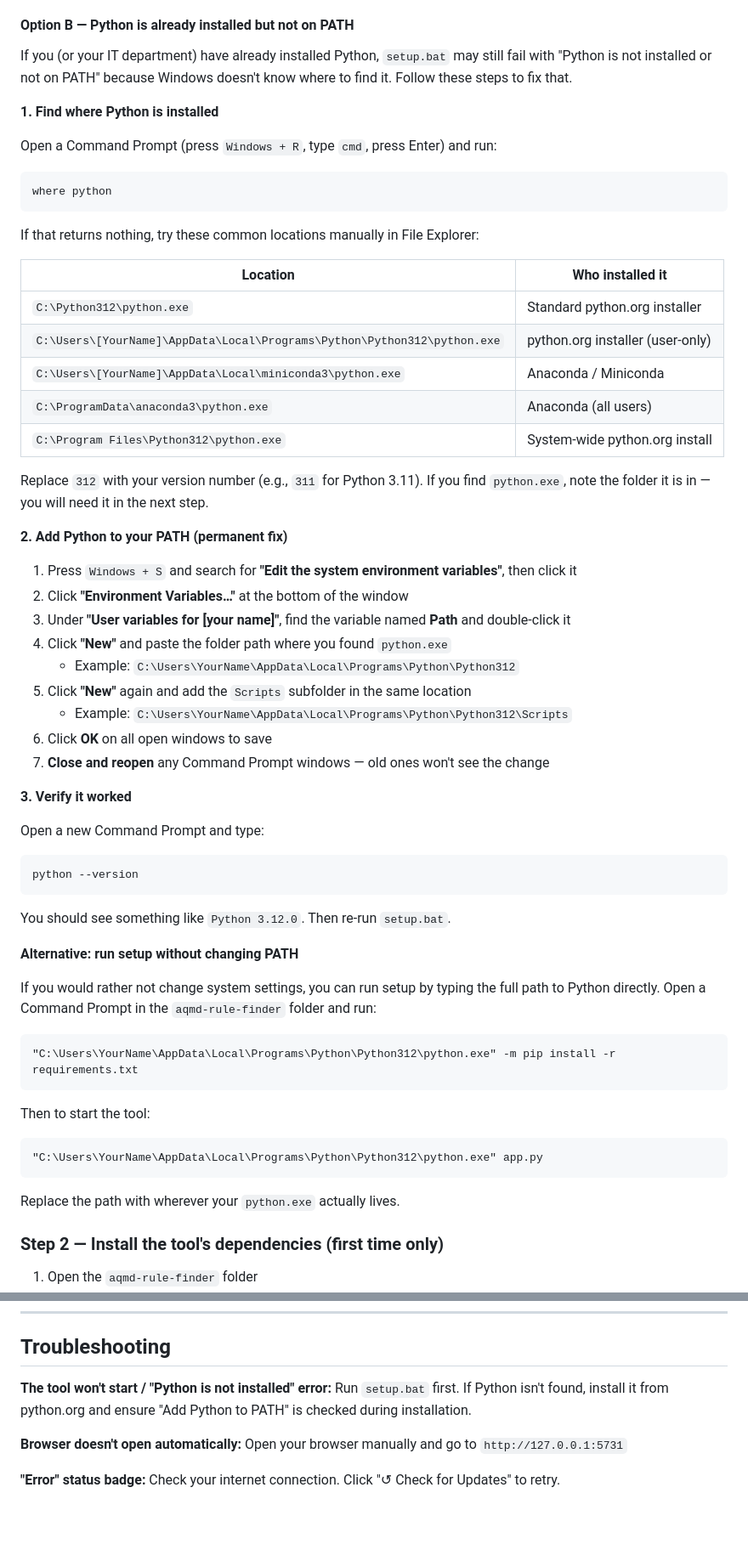
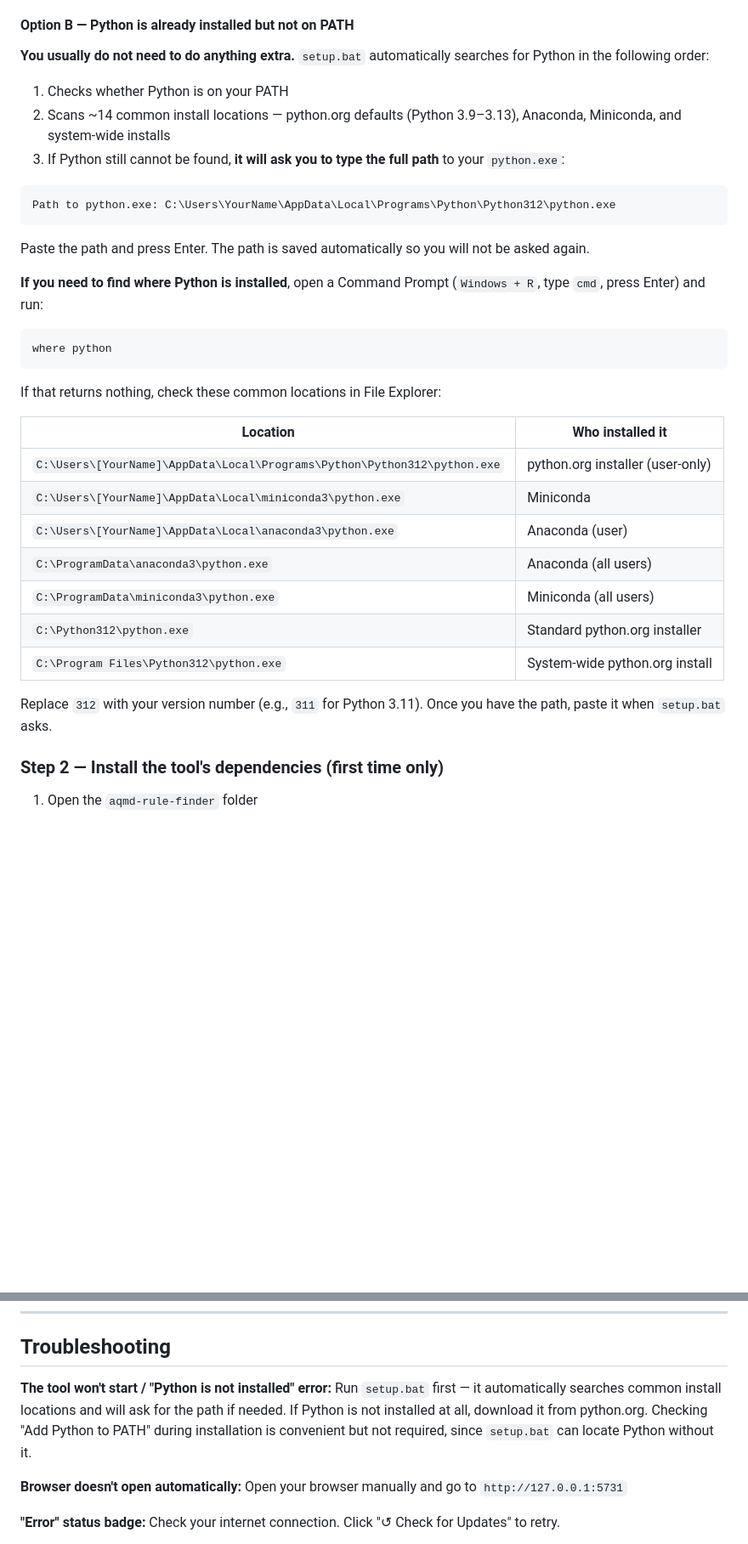
Before and after one commit to sepsteinAQMD/aqmd-rule-finder, a Markdown page: README.md, 2 parts joined by grey strips. Shown at 85% size. GitHub-like rendering; blank space fills up the shorter version.

Commit message:
Update USER-GUIDE and add README: simplify Python path setup docs

````diff
--- a/README.md
+++ b/README.md
@@ -27,65 +27,37 @@ The tool requires Python 3.9 or later.
 
 #### Option B — Python is already installed but not on PATH
 
-If you (or your IT department) have already installed Python, `setup.bat` may still fail with "Python is not installed or not on PATH" because Windows doesn't know where to find it. Follow these steps to fix that.
+**You usually do not need to do anything extra.** `setup.bat` automatically searches for Python in the following order:
 
-**1. Find where Python is installed**
+1. Checks whether Python is on your PATH
+2. Scans ~14 common install locations — python.org defaults (Python 3.9–3.13), Anaconda, Miniconda, and system-wide installs
+3. If Python still cannot be found, **it will ask you to type the full path** to your `python.exe`:
 
-Open a Command Prompt (press `Windows + R`, type `cmd`, press Enter) and run:
+```
+Path to python.exe: C:\Users\YourName\AppData\Local\Programs\Python\Python312\python.exe
+```
+
+Paste the path and press Enter. The path is saved automatically so you will not be asked again.
+
+**If you need to find where Python is installed**, open a Command Prompt (`Windows + R`, type `cmd`, press Enter) and run:
 
 ```
 where python
 ```
 
-If that returns nothing, try these common locations manually in File Explorer:
+If that returns nothing, check these common locations in File Explorer:
 
 | Location | Who installed it |
 |----------|-----------------|
+| `C:\Users\[YourName]\AppData\Local\Programs\Python\Python312\python.exe` | python.org installer (user-only) |
+| `C:\Users\[YourName]\AppData\Local\miniconda3\python.exe` | Miniconda |
+| `C:\Users\[YourName]\AppData\Local\anaconda3\python.exe` | Anaconda (user) |
+| `C:\ProgramData\anaconda3\python.exe` | Anaconda (all users) |
+| `C:\ProgramData\miniconda3\python.exe` | Miniconda (all users) |
 | `C:\Python312\python.exe` | Standard python.org installer |
-| `C:\Users\[YourName]\AppData\Local\Programs\Python\Python312\python.exe` | python.org installer (user-only) |
-| `C:\Users\[YourName]\AppData\Local\miniconda3\python.exe` | Anaconda / Miniconda |
-| `C:\ProgramData\anaconda3\python.exe` | Anaconda (all users) |
 | `C:\Program Files\Python312\python.exe` | System-wide python.org install |
 
-Replace `312` with your version number (e.g., `311` for Python 3.11). If you find `python.exe`, note the folder it is in — you will need it in the next step.
-
-**2. Add Python to your PATH (permanent fix)**
-
-1. Press `Windows + S` and search for **"Edit the system environment variables"**, then click it
-2. Click **"Environment Variables…"** at the bottom of the window
-3. Under **"User variables for [your name]"**, find the variable named **Path** and double-click it
-4. Click **"New"** and paste the folder path where you found `python.exe`
-   - Example: `C:\Users\YourName\AppData\Local\Programs\Python\Python312`
-5. Click **"New"** again and add the `Scripts` subfolder in the same location
-   - Example: `C:\Users\YourName\AppData\Local\Programs\Python\Python312\Scripts`
-6. Click **OK** on all open windows to save
-7. **Close and reopen** any Command Prompt windows — old ones won't see the change
-
-**3. Verify it worked**
-
-Open a new Command Prompt and type:
-
-```
-python --version
-```
-
-You should see something like `Python 3.12.0`. Then re-run `setup.bat`.
-
-**Alternative: run setup without changing PATH**
-
-If you would rather not change system settings, you can run setup by typing the full path to Python directly. Open a Command Prompt in the `aqmd-rule-finder` folder and run:
-
-```
-"C:\Users\YourName\AppData\Local\Programs\Python\Python312\python.exe" -m pip install -r requirements.txt
-```
-
-Then to start the tool:
-
-```
-"C:\Users\YourName\AppData\Local\Programs\Python\Python312\python.exe" app.py
-```
-
-Replace the path with wherever your `python.exe` actually lives.
+Replace `312` with your version number (e.g., `311` for Python 3.11). Once you have the path, paste it when `setup.bat` asks.
 
 ### Step 2 — Install the tool's dependencies (first time only)
 
@@ -360,7 +332,7 @@ Close the browser tab, then close the Command Prompt window (or press **Ctrl+C**
 ## Troubleshooting
 
 **The tool won't start / "Python is not installed" error:**
-Run `setup.bat` first. If Python isn't found, install it from python.org and ensure "Add Python to PATH" is checked during installation.
+Run `setup.bat` first — it automatically searches common install locations and will ask for the path if needed. If Python is not installed at all, download it from python.org. Checking "Add Python to PATH" during installation is convenient but not required, since `setup.bat` can locate Python without it.
 
 **Browser doesn't open automatically:**
 Open your browser manually and go to `http://127.0.0.1:5731`
````
